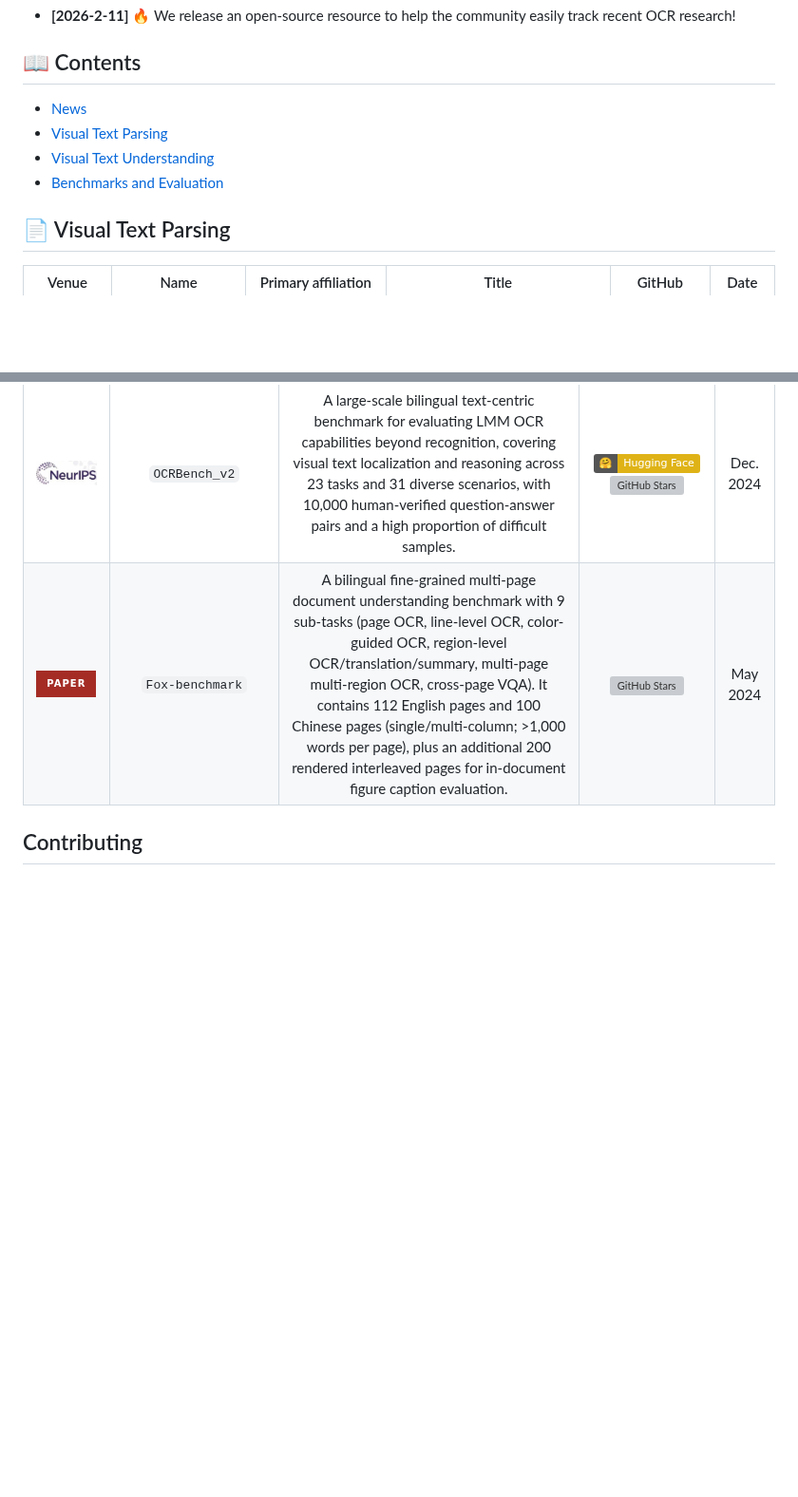
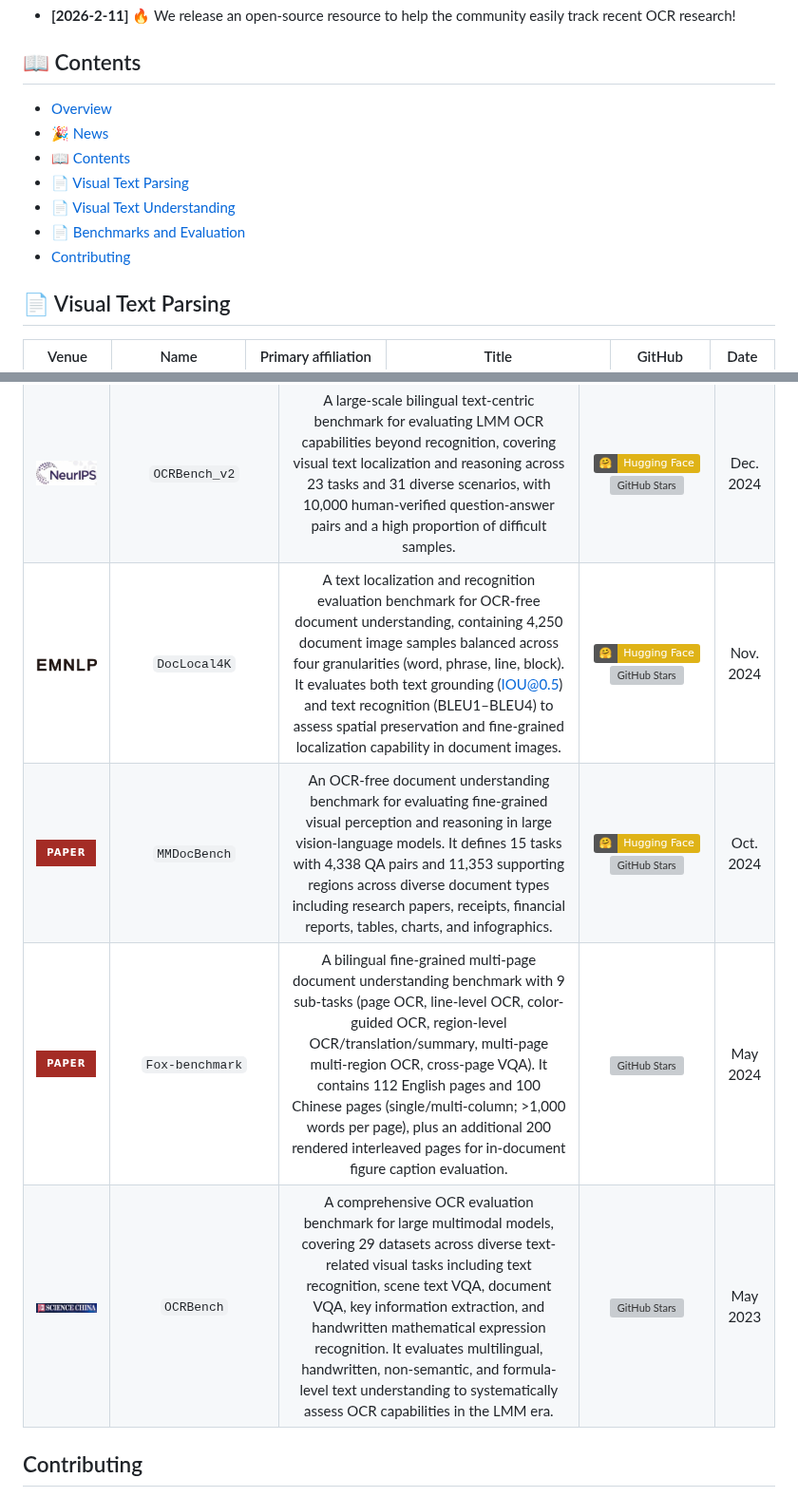
Before and after one commit to Yuliang-Liu/AWESOME-OCR-LLM, a Markdown page: README.md, 2 parts joined by grey strips. Shown at 95% size. GitHub-like rendering; pictures changed too: figs/SC-logo.png (added); badges without logos; blank space fills up the shorter version; grey boxes are pictures that could not be loaded.

Commit message:
update benchmark

```diff
--- a/README.md
+++ b/README.md
@@ -6,10 +6,13 @@ A curated survey of OCR in the era of large language models, covering visual tex
 - **[2026-2-11]** 🔥 We release an open-source resource to help the community easily track recent OCR research!
 
 ## 📖 Contents
-- [News](#-news)
-- [Visual Text Parsing](#-visual-text-parsing)
-- [Visual Text Understanding](#-visual-text-understanding)
-- [Benchmarks and Evaluation](#-benchmarks-and-evaluation)
+- [Overview](#overview)
+- [🎉 News](#-news)
+- [📖 Contents](#-contents)
+- [📄 Visual Text Parsing](#-visual-text-parsing)
+- [📄 Visual Text Understanding](#-visual-text-understanding)
+- [📄 Benchmarks and Evaluation](#-benchmarks-and-evaluation)
+- [Contributing](#contributing)
 
 ## 📄 Visual Text Parsing
 | Venue | Name | Primary affiliation | Title | GitHub | Date |
@@ -93,7 +97,10 @@ A curated survey of OCR in the era of large language models, covering visual tex
 | [![Paper](https://img.shields.io/badge/paper-A42C25?style=for-the-badge&logo=arxiv&logoColor=white)](https://arxiv.org/abs/2501.15558) | `Ocean-OCR-OCR_eval_data` | An evaluation suite for OCR practical scenarios covering (1) bilingual dense document extraction with 100 English paper images and 100 Chinese paper images, (2) scene text recognition with images sampled from MSRA-TD500 and manually verified ground truth (bootstrapped from PaddleOCR), and (3) multi-granularity bilingual handwritten recognition (real and synthetic; paragraph- and line-level), with 100 samples per category. | [![GitHub Stars](https://img.shields.io/github/stars/guoxy25/Ocean-OCR?style=for-the-badge&logo=github&label=GitHub&color=black)](https://github.com/guoxy25/Ocean-OCR) [![Hugging Face](https://img.shields.io/badge/%F0%9F%A4%97-Hugging%20Face-yellow)](https://huggingface.co/guoxy25/Ocean-OCR) | Jan. 2025 |
 | — | `marker_benchmark` | An overall PDF-to-Markdown evaluation set built from single PDF pages extracted from Common Crawl, paired with block-level ground truth segments for scoring. The released dataset contains 2,138 page samples with fields including rendered page image and ground-truth blocks, and is used in Marker’s “Overall PDF Conversion” benchmark with heuristic alignment and LLM-judge scoring. | [![Hugging Face](https://img.shields.io/badge/%F0%9F%A4%97-Hugging%20Face-yellow)](https://huggingface.co/datasets/datalab-to/marker_benchmark) [![GitHub Stars](https://img.shields.io/github/stars/datalab-to/marker?style=for-the-badge&logo=github&label=GitHub&color=black)](https://github.com/datalab-to/marker) | Jan. 2025 |
 | <a href="https://openreview.net/forum?id=Vb6i3Dp24N"><img src="./figs/NeurIPS-logo.png" width="80"></a> | `OCRBench_v2` | A large-scale bilingual text-centric benchmark for evaluating LMM OCR capabilities beyond recognition, covering visual text localization and reasoning across 23 tasks and 31 diverse scenarios, with 10,000 human-verified question-answer pairs and a high proportion of difficult samples. | [![Hugging Face](https://img.shields.io/badge/%F0%9F%A4%97-Hugging%20Face-yellow)](https://huggingface.co/datasets/ling99/OCRBench_v2) [![GitHub Stars](https://img.shields.io/github/stars/Yuliang-Liu/MultimodalOCR?style=for-the-badge&logo=github&label=GitHub&color=black)](https://github.com/Yuliang-Liu/MultimodalOCR) | Dec. 2024 |
+| <a href="https://aclanthology.org/2024.findings-emnlp.175/"><img src="./figs/EMNLP-logo.png" width="80"></a> | `DocLocal4K` | A text localization and recognition evaluation benchmark for OCR-free document understanding, containing 4,250 document image samples balanced across four granularities (word, phrase, line, block). It evaluates both text grounding (IOU@0.5) and text recognition (BLEU1–BLEU4) to assess spatial preservation and fine-grained localization capability in document images. | [![Hugging Face](https://img.shields.io/badge/%F0%9F%A4%97-Hugging%20Face-yellow)](https://huggingface.co/datasets/mPLUG/DocLocal4K) [![GitHub Stars](https://img.shields.io/github/stars/X-PLUG/mPLUG-DocOwl?style=for-the-badge&logo=github&label=GitHub&color=black)](https://github.com/X-PLUG/mPLUG-DocOwl/tree/main/DocOwl1.5) | Nov. 2024 |
+| [![Paper](https://img.shields.io/badge/paper-A42C25?style=for-the-badge&logo=arxiv&logoColor=white)](https://arxiv.org/abs/2410.21311) | `MMDocBench` | An OCR-free document understanding benchmark for evaluating fine-grained visual perception and reasoning in large vision-language models. It defines 15 tasks with 4,338 QA pairs and 11,353 supporting regions across diverse document types including research papers, receipts, financial reports, tables, charts, and infographics. | [![Hugging Face](https://img.shields.io/badge/%F0%9F%A4%97-Hugging%20Face-yellow)](https://huggingface.co/datasets/next-tat/MMDocBench) [![GitHub Stars](https://img.shields.io/github/stars/fengbinzhu/MMDocBench?style=for-the-badge&logo=github&label=GitHub&color=black)](https://github.com/fengbinzhu/MMDocBench) | Oct. 2024 |
 | [![Paper](https://img.shields.io/badge/paper-A42C25?style=for-the-badge&logo=arxiv&logoColor=white)](https://arxiv.org/abs/2405.14295) | `Fox-benchmark` | A bilingual fine-grained multi-page document understanding benchmark with 9 sub-tasks (page OCR, line-level OCR, color-guided OCR, region-level OCR/translation/summary, multi-page multi-region OCR, cross-page VQA). It contains 112 English pages and 100 Chinese pages (single/multi-column; >1,000 words per page), plus an additional 200 rendered interleaved pages for in-document figure caption evaluation. | [![GitHub Stars](https://img.shields.io/github/stars/ucaslcl/Fox?style=for-the-badge&logo=github&label=GitHub&color=black)](https://github.com/ucaslcl/Fox) | May 2024 |
+| <a href="https://link.springer.com/article/10.1007/s11432-024-4235-6"><img src="./figs/SC-logo.png" width="80"></a> | `OCRBench` | A comprehensive OCR evaluation benchmark for large multimodal models, covering 29 datasets across diverse text-related visual tasks including text recognition, scene text VQA, document VQA, key information extraction, and handwritten mathematical expression recognition. It evaluates multilingual, handwritten, non-semantic, and formula-level text understanding to systematically assess OCR capabilities in the LMM era. | [![GitHub Stars](https://img.shields.io/github/stars/Yuliang-Liu/MultimodalOCR?style=for-the-badge&logo=github&label=GitHub&color=black)](https://github.com/Yuliang-Liu/MultimodalOCR) | May 2023 |
 
 
 
```
Also changed, not shown: other parts of README.md (+1 -0 lines).
